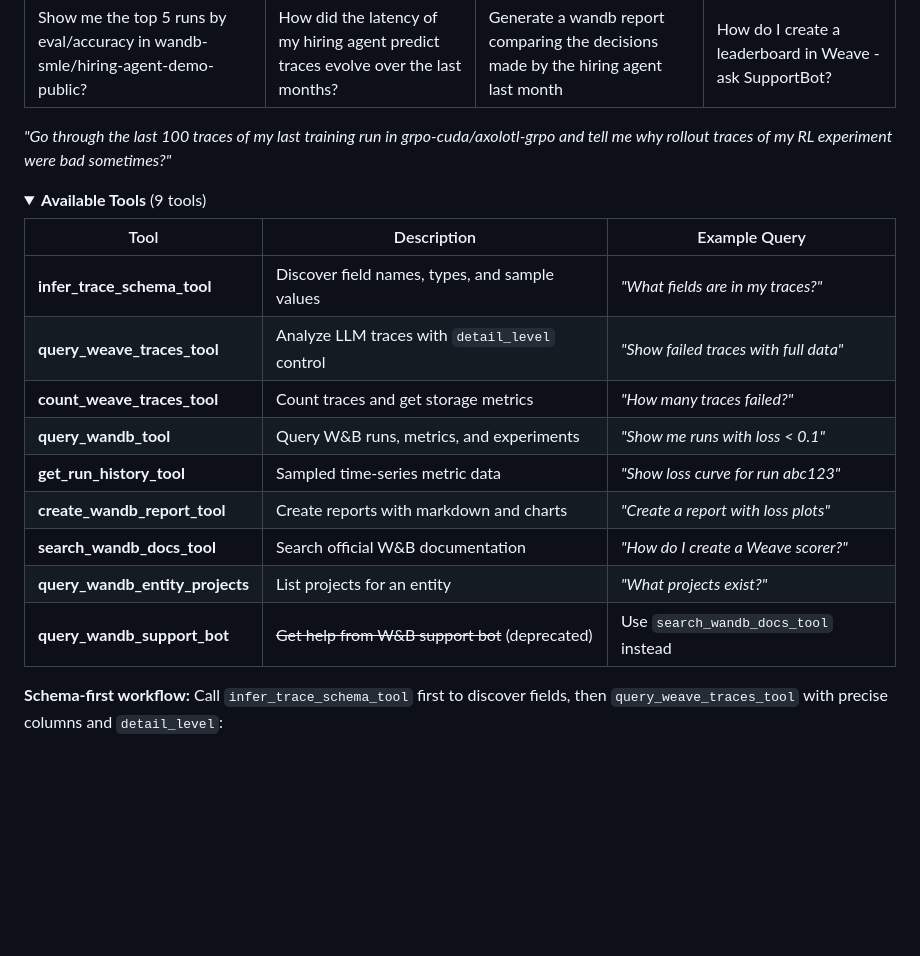
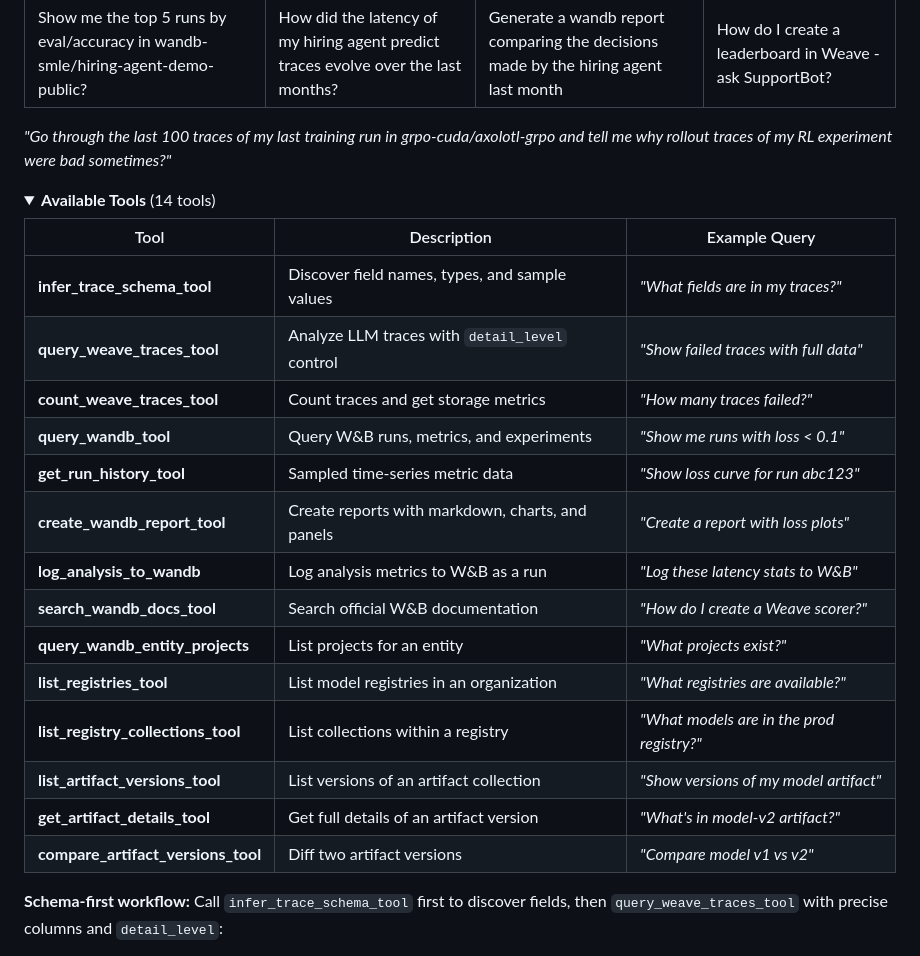
Before and after one commit to wandb/wandb-mcp-server, a Markdown page: README.md, the part around one of its changes. Drawn GitHub-style; folded sections open; blank space fills up the shorter version.

```diff
--- a/README.md
+++ b/README.md
@@ -33,7 +33,7 @@ Query and analyze your Weights & Biases data using natural language through the
 </details>
 
 <details>
-<summary><strong>Available Tools</strong> (9 tools)</summary>
+<summary><strong>Available Tools</strong> (14 tools)</summary>
 
 | Tool | Description | Example Query |
 |------|-------------|---------------|
@@ -42,10 +42,15 @@ Query and analyze your Weights & Biases data using natural language through the
 | **count_weave_traces_tool** | Count traces and get storage metrics | *"How many traces failed?"* |
 | **query_wandb_tool** | Query W&B runs, metrics, and experiments | *"Show me runs with loss < 0.1"* |
 | **get_run_history_tool** | Sampled time-series metric data | *"Show loss curve for run abc123"* |
-| **create_wandb_report_tool** | Create reports with markdown and charts | *"Create a report with loss plots"* |
+| **create_wandb_report_tool** | Create reports with markdown, charts, and panels | *"Create a report with loss plots"* |
+| **log_analysis_to_wandb** | Log analysis metrics to W&B as a run | *"Log these latency stats to W&B"* |
 | **search_wandb_docs_tool** | Search official W&B documentation | *"How do I create a Weave scorer?"* |
 | **query_wandb_entity_projects** | List projects for an entity | *"What projects exist?"* |
-| **query_wandb_support_bot** | ~~Get help from W&B support bot~~ (deprecated) | Use `search_wandb_docs_tool` instead |
+| **list_registries_tool** | List model registries in an organization | *"What registries are available?"* |
+| **list_registry_collections_tool** | List collections within a registry | *"What models are in the prod registry?"* |
+| **list_artifact_versions_tool** | List versions of an artifact collection | *"Show versions of my model artifact"* |
+| **get_artifact_details_tool** | Get full details of an artifact version | *"What's in model-v2 artifact?"* |
+| **compare_artifact_versions_tool** | Diff two artifact versions | *"Compare model v1 vs v2"* |
 
 **Schema-first workflow:** Call `infer_trace_schema_tool` first to discover fields, then `query_weave_traces_tool` with precise columns and `detail_level`:
 - `"schema"` -- structural fields only (fast browsing)
```
Also changed, not shown: other parts of README.md (+40 -0 lines), CONTRIBUTING.md (added, +143 -0 lines), RELEASING.md (added, +57 -0 lines).
